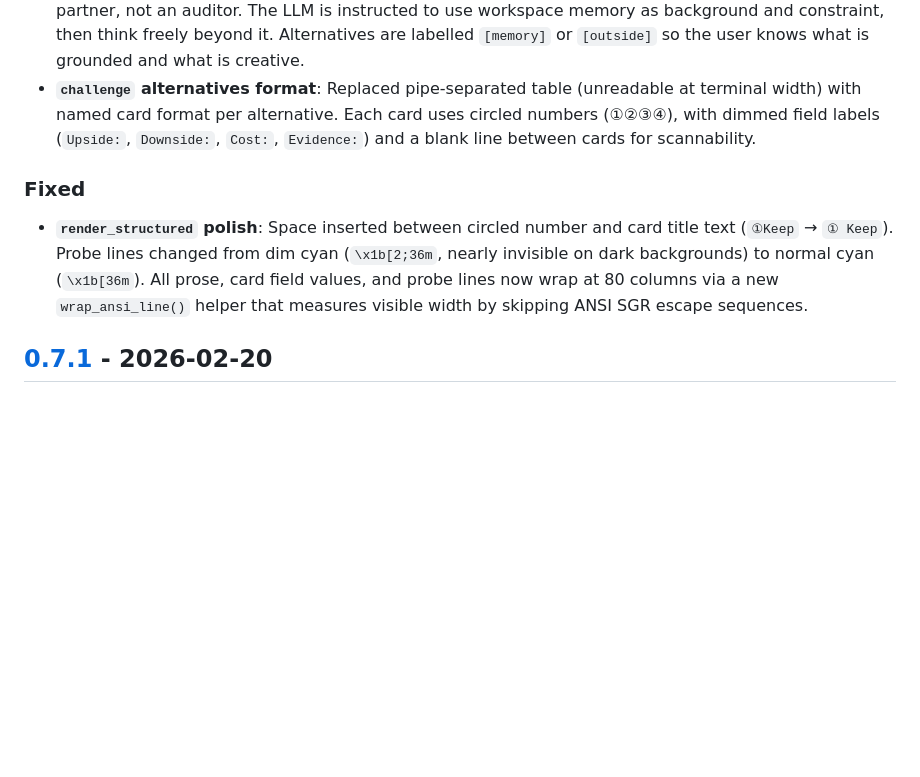
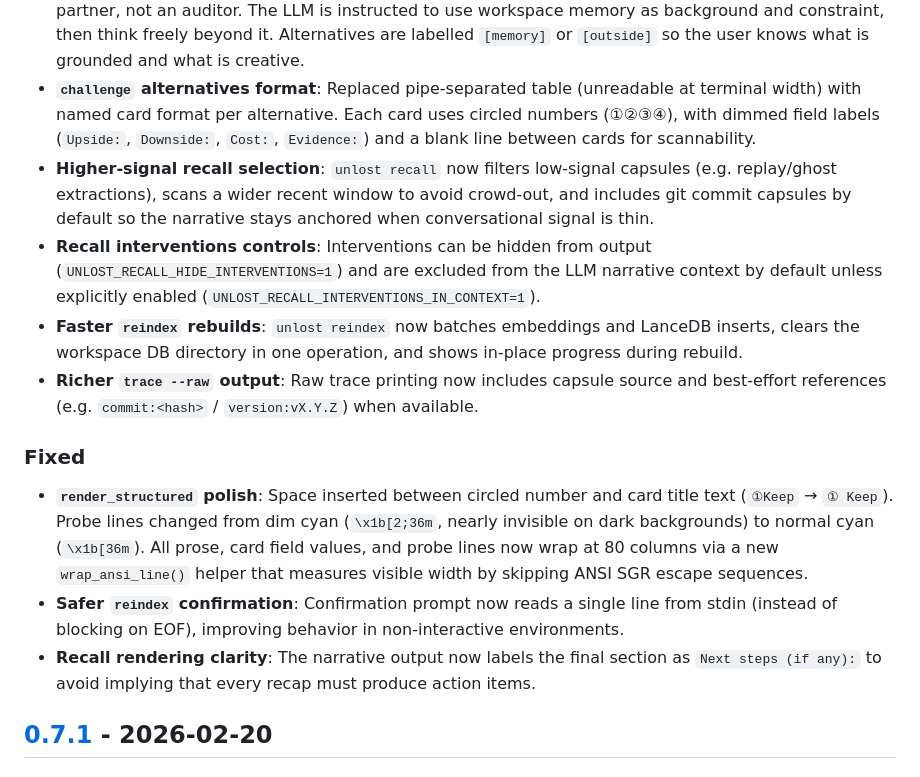
Before and after one commit to unfault/unlost, a Markdown page: CHANGELOG.md, the part around the change. Rendered like a GitHub page; blank space fills up the shorter version.

Commit message:
docs: update changelog for 0.9.0

```diff
--- a/CHANGELOG.md
+++ b/CHANGELOG.md
@@ -11,9 +11,15 @@
 - **Grouped help output**: `unlost --help` and `unlost` (no args) now display commands organised into four sections — **Memory** (`query`, `trace`, `recall`, `explore`, `challenge`, `brief`), **Workspace** (`init`, `reindex`, `clear`, `where`), **Setup** (`config`, `model`), and **Diagnostics** (`metrics`, `replay`, `inspect`) — instead of a single flat list. Implemented via a custom `help_template` on the root `Cli` struct (clap's `next_help_heading` derive attribute does not apply to struct-variant subcommands).
 - **`explore` prompt redesign**: Rewritten to be genuinely open-ended and generative — a thinking partner, not an auditor. The LLM is instructed to use workspace memory as background and constraint, then think freely beyond it. Alternatives are labelled `[memory]` or `[outside]` so the user knows what is grounded and what is creative.
 - **`challenge` alternatives format**: Replaced pipe-separated table (unreadable at terminal width) with named card format per alternative. Each card uses circled numbers (①②③④), with dimmed field labels (`Upside:`, `Downside:`, `Cost:`, `Evidence:`) and a blank line between cards for scannability.
+- **Higher-signal recall selection**: `unlost recall` now filters low-signal capsules (e.g. replay/ghost extractions), scans a wider recent window to avoid crowd-out, and includes git commit capsules by default so the narrative stays anchored when conversational signal is thin.
+- **Recall interventions controls**: Interventions can be hidden from output (`UNLOST_RECALL_HIDE_INTERVENTIONS=1`) and are excluded from the LLM narrative context by default unless explicitly enabled (`UNLOST_RECALL_INTERVENTIONS_IN_CONTEXT=1`).
+- **Faster `reindex` rebuilds**: `unlost reindex` now batches embeddings and LanceDB inserts, clears the workspace DB directory in one operation, and shows in-place progress during rebuild.
+- **Richer `trace --raw` output**: Raw trace printing now includes capsule source and best-effort references (e.g. `commit:<hash>` / `version:vX.Y.Z`) when available.
 
 ### Fixed
 - **`render_structured` polish**: Space inserted between circled number and card title text (`①Keep` → `① Keep`). Probe lines changed from dim cyan (`\x1b[2;36m`, nearly invisible on dark backgrounds) to normal cyan (`\x1b[36m`). All prose, card field values, and probe lines now wrap at 80 columns via a new `wrap_ansi_line()` helper that measures visible width by skipping ANSI SGR escape sequences.
+- **Safer `reindex` confirmation**: Confirmation prompt now reads a single line from stdin (instead of blocking on EOF), improving behavior in non-interactive environments.
+- **Recall rendering clarity**: The narrative output now labels the final section as `Next steps (if any):` to avoid implying that every recap must produce action items.
 
 ## [0.7.1] - 2026-02-20
 
```
